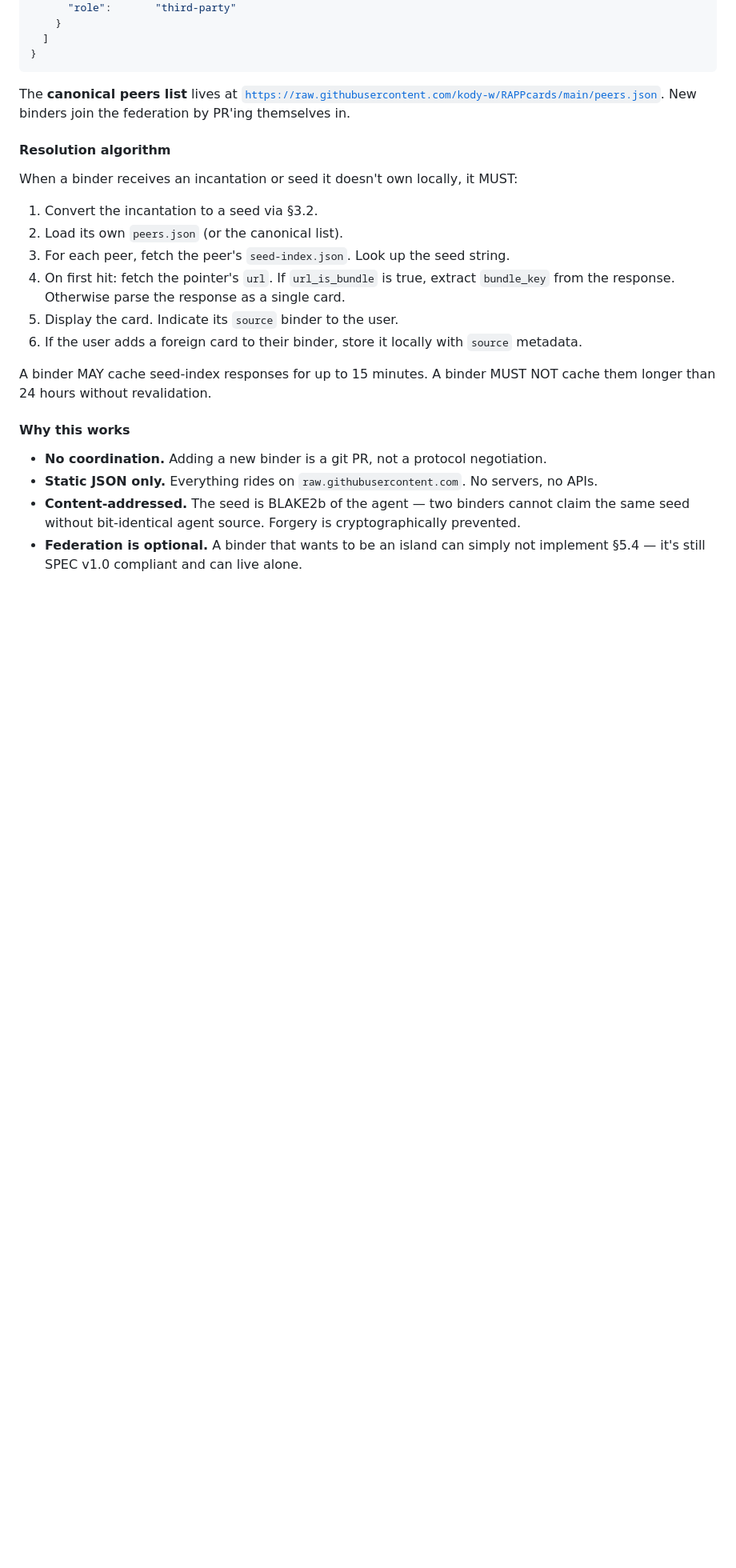
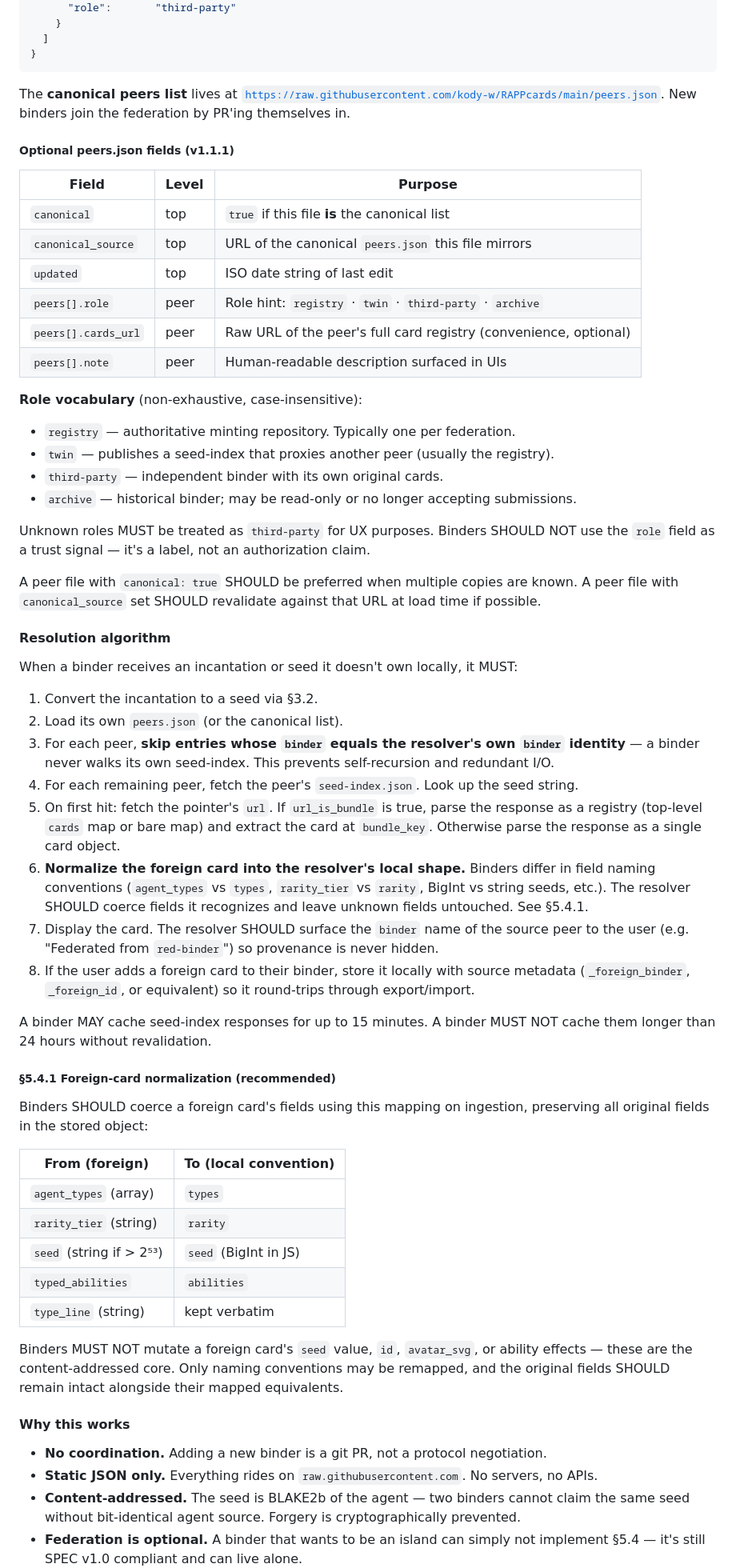
Before and after one commit to kody-w/RAPPcards, a Markdown page: SPEC.md, the part around one of its changes. Shown at 80% size. GitHub-like rendering; blank space fills up the shorter version.

Commit message:
SPEC v1.1.1: clarifications from multi-binder deployment
Documents four things that emerged during the RAR + RAPPcards + red-binder
rollout but were absent or implicit in v1.1:

1. Optional peers.json fields — canonical, canonical_source, updated,
   peers[].role, peers[].cards_url, peers[].note. Now formally listed.

2. Role vocabulary — registry / twin / third-party / archive. Non-
   exhaustive; unknown roles MUST degrade to third-party. Explicit
   statement that role is a label, not a trust signal.

3. Walker self-skip rule — §5.4 step 3 now explicitly requires a binder
   to skip its own entry when walking peers. Prevents self-recursion.

4. §5.4.1 Foreign-card normalization — documents the field coercion
   table (agent_types→types, rarity_tier→rarity, BigInt seeds) with a
   MUST NOT on mutating content-addressed fields (seed, id, avatar_svg,
   ability effects).

Also strengthens provenance: resolvers SHOULD surface the source binder
name to the user so a federated card never looks native.

No wire-format changes. Any v1.1-conformant binder is already v1.1.1
compliant. Conformance checklist updated to include the four new
federation items; legacy v1.0 clause unchanged.

Co-authored-by: Copilot <223556219+Copilot@users.noreply.github.com>

```diff
--- a/SPEC.md
+++ b/SPEC.md
@@ -337,20 +337,69 @@ The **canonical peers list** lives at
 [`https://raw.githubusercontent.com/kody-w/RAPPcards/main/peers.json`](https://raw.githubusercontent.com/kody-w/RAPPcards/main/peers.json).
 New binders join the federation by PR'ing themselves in.
 
+##### Optional peers.json fields (v1.1.1)
+
+| Field                     | Level   | Purpose                                                            |
+|---------------------------|---------|--------------------------------------------------------------------|
+| `canonical`               | top     | `true` if this file **is** the canonical list                      |
+| `canonical_source`        | top     | URL of the canonical `peers.json` this file mirrors                |
+| `updated`                 | top     | ISO date string of last edit                                       |
+| `peers[].role`            | peer    | Role hint: `registry` · `twin` · `third-party` · `archive`         |
+| `peers[].cards_url`       | peer    | Raw URL of the peer's full card registry (convenience, optional)   |
+| `peers[].note`            | peer    | Human-readable description surfaced in UIs                         |
+
+**Role vocabulary** (non-exhaustive, case-insensitive):
+
+- `registry` — authoritative minting repository. Typically one per federation.
+- `twin` — publishes a seed-index that proxies another peer (usually the registry).
+- `third-party` — independent binder with its own original cards.
+- `archive` — historical binder; may be read-only or no longer accepting submissions.
+
+Unknown roles MUST be treated as `third-party` for UX purposes. Binders SHOULD NOT use the `role`
+field as a trust signal — it's a label, not an authorization claim.
+
+A peer file with `canonical: true` SHOULD be preferred when multiple copies are known. A peer file
+with `canonical_source` set SHOULD revalidate against that URL at load time if possible.
+
 #### Resolution algorithm
 
 When a binder receives an incantation or seed it doesn't own locally, it MUST:
 
 1. Convert the incantation to a seed via §3.2.
 2. Load its own `peers.json` (or the canonical list).
-3. For each peer, fetch the peer's `seed-index.json`. Look up the seed string.
-4. On first hit: fetch the pointer's `url`. If `url_is_bundle` is true, extract `bundle_key` from
-   the response. Otherwise parse the response as a single card.
-5. Display the card. Indicate its `source` binder to the user.
-6. If the user adds a foreign card to their binder, store it locally with `source` metadata.
+3. For each peer, **skip entries whose `binder` equals the resolver's own `binder` identity** — a
+   binder never walks its own seed-index. This prevents self-recursion and redundant I/O.
+4. For each remaining peer, fetch the peer's `seed-index.json`. Look up the seed string.
+5. On first hit: fetch the pointer's `url`. If `url_is_bundle` is true, parse the response as a
+   registry (top-level `cards` map or bare map) and extract the card at `bundle_key`. Otherwise
+   parse the response as a single card object.
+6. **Normalize the foreign card into the resolver's local shape.** Binders differ in field naming
+   conventions (`agent_types` vs `types`, `rarity_tier` vs `rarity`, BigInt vs string seeds, etc.).
+   The resolver SHOULD coerce fields it recognizes and leave unknown fields untouched. See §5.4.1.
+7. Display the card. The resolver SHOULD surface the `binder` name of the source peer to the user
+   (e.g. "Federated from `red-binder`") so provenance is never hidden.
+8. If the user adds a foreign card to their binder, store it locally with source metadata
+   (`_foreign_binder`, `_foreign_id`, or equivalent) so it round-trips through export/import.
 
 A binder MAY cache seed-index responses for up to 15 minutes. A binder MUST NOT cache them longer
 than 24 hours without revalidation.
+
+##### §5.4.1 Foreign-card normalization (recommended)
+
+Binders SHOULD coerce a foreign card's fields using this mapping on ingestion, preserving all
+original fields in the stored object:
+
+| From (foreign)                   | To (local convention)          |
+|----------------------------------|--------------------------------|
+| `agent_types` (array)            | `types`                        |
+| `rarity_tier` (string)           | `rarity`                       |
+| `seed` (string if > 2⁵³)         | `seed` (BigInt in JS)          |
+| `typed_abilities`                | `abilities`                    |
+| `type_line` (string)             | kept verbatim                  |
+
+Binders MUST NOT mutate a foreign card's `seed` value, `id`, `avatar_svg`, or ability effects —
+these are the content-addressed core. Only naming conventions may be remapped, and the original
+fields SHOULD remain intact alongside their mapped equivalents.
 
 #### Why this works
 
```
Also changed, not shown: other parts of SPEC.md (+23 -4 lines).
